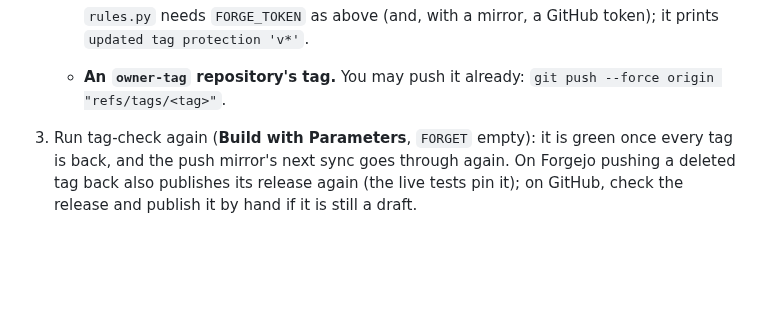
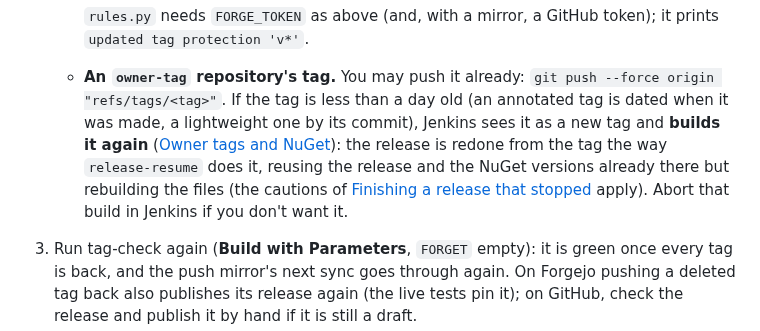
Before and after one commit to artur-rios/yggdrasil, a Markdown page: docs/setup.md, the part around the change. GitHub-like rendering; blank space fills up the shorter version.

Commit message:
docs: warn that a repaired young owner tag rebuilds
Jenkins builds owner tags at most a day old, so pushing back a
repaired owner-tag tag made within the last day starts its tag build
again, which redoes the release from the tag. Say so in the repair
procedure, with the release-resume cautions and how to stop it.

Co-Authored-By: Claude Opus 5.5 <noreply@anthropic.com>

```diff
--- a/docs/setup.md
+++ b/docs/setup.md
@@ -1429,6 +1429,11 @@ checked again.
      `rules.py` needs `FORGE_TOKEN` as above (and, with a mirror, a GitHub token); it prints `updated tag
      protection 'v*'`.
    - **An `owner-tag` repository's tag.** You may push it already: `git push --force origin "refs/tags/<tag>"`.
+     If the tag is less than a day old (an annotated tag is dated when it was made, a lightweight one by its
+     commit), Jenkins sees it as a new tag and **builds it again** ([Owner tags and NuGet](#owner-tags-and-nuget)):
+     the release is redone from the tag the way `release-resume` does it, reusing the release and the NuGet
+     versions already there but rebuilding the files (the cautions of [Finishing a release that
+     stopped](#finishing-a-release-that-stopped) apply). Abort that build in Jenkins if you don't want it.
 3. Run tag-check again (**Build with Parameters**, `FORGET` empty): it is green once every tag is back, and the push mirror's next sync
    goes through again. On Forgejo pushing a deleted tag back also publishes its release again (the live tests
    pin it); on GitHub, check the release and publish it by hand if it is still a draft.
```
